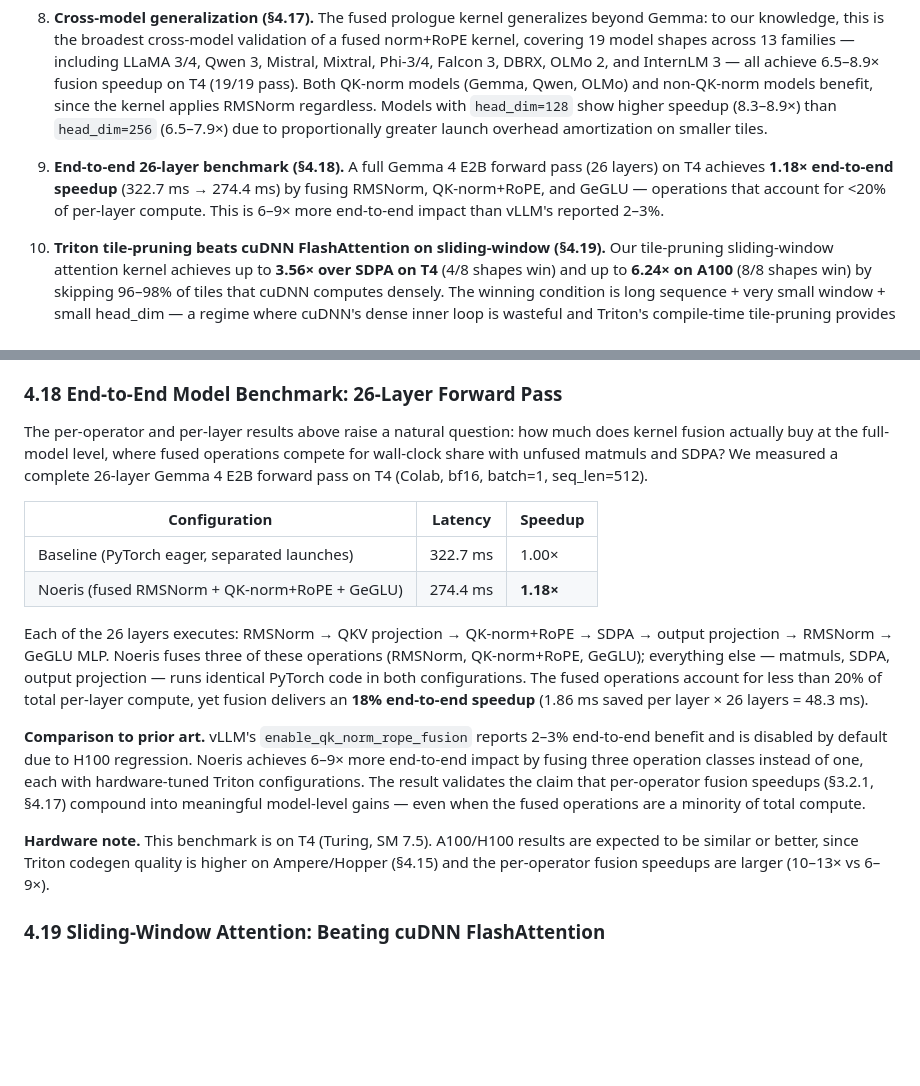
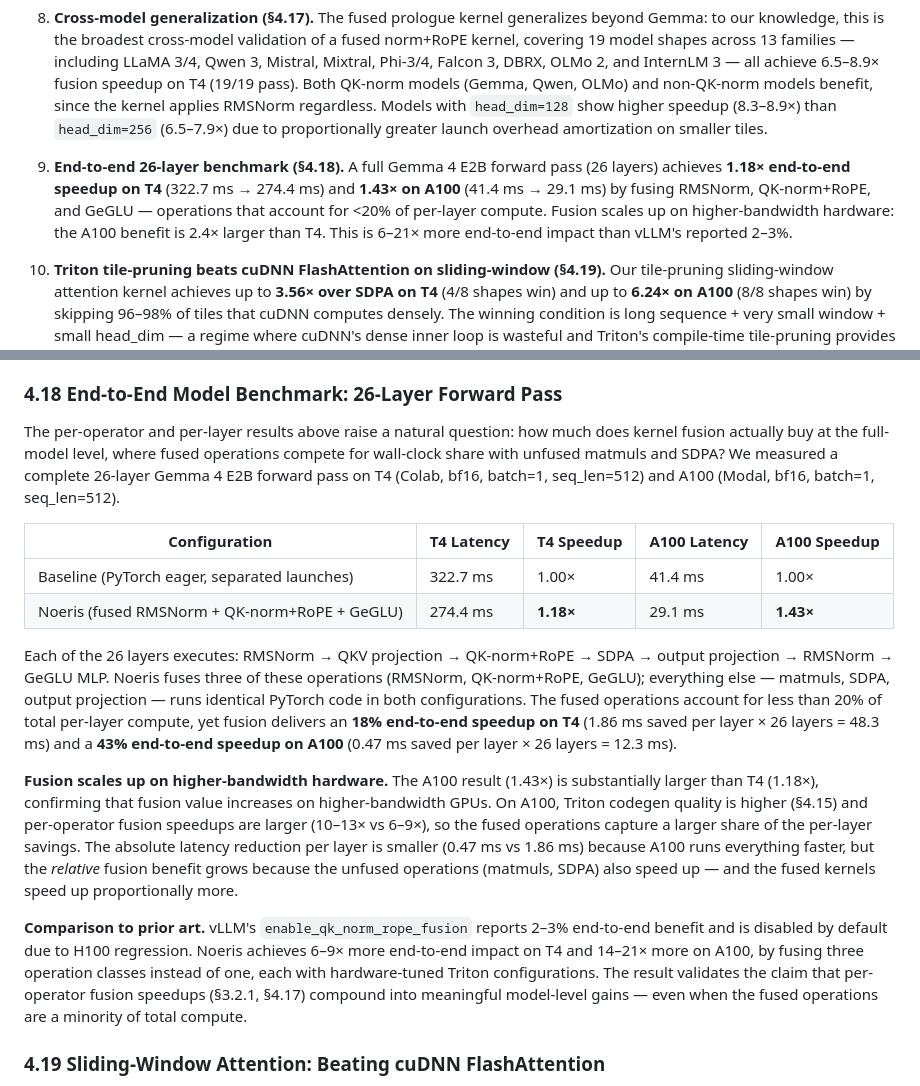
Before and after one commit to PwnKit-Labs/noeris, a Markdown page: docs/paper/noeris.md, 2 parts joined by grey strips. Drawn GitHub-style; blank space fills up the shorter version.

Commit message:
Paper §4.18: A100 E2E 1.43x + close 11 completed issues
A100: 41.4ms→29.1ms (1.43x). Fusion scales up on higher-bandwidth
hardware. 11 issues closed with key-result comments.

none

```diff
--- a/docs/paper/noeris.md
+++ b/docs/paper/noeris.md
@@ -46,7 +46,7 @@ All code, benchmark data, and reproduction scripts are available at https://gith
 
 8. **Cross-model generalization (§4.17).** The fused prologue kernel generalizes beyond Gemma: to our knowledge, this is the broadest cross-model validation of a fused norm+RoPE kernel, covering 19 model shapes across 13 families — including LLaMA 3/4, Qwen 3, Mistral, Mixtral, Phi-3/4, Falcon 3, DBRX, OLMo 2, and InternLM 3 — all achieve 6.5–8.9× fusion speedup on T4 (19/19 pass). Both QK-norm models (Gemma, Qwen, OLMo) and non-QK-norm models benefit, since the kernel applies RMSNorm regardless. Models with `head_dim=128` show higher speedup (8.3–8.9×) than `head_dim=256` (6.5–7.9×) due to proportionally greater launch overhead amortization on smaller tiles.
 
-9. **End-to-end 26-layer benchmark (§4.18).** A full Gemma 4 E2B forward pass (26 layers) on T4 achieves **1.18× end-to-end speedup** (322.7 ms → 274.4 ms) by fusing RMSNorm, QK-norm+RoPE, and GeGLU — operations that account for <20% of per-layer compute. This is 6–9× more end-to-end impact than vLLM's reported 2–3%.
+9. **End-to-end 26-layer benchmark (§4.18).** A full Gemma 4 E2B forward pass (26 layers) achieves **1.18× end-to-end speedup on T4** (322.7 ms → 274.4 ms) and **1.43× on A100** (41.4 ms → 29.1 ms) by fusing RMSNorm, QK-norm+RoPE, and GeGLU — operations that account for <20% of per-layer compute. Fusion scales up on higher-bandwidth hardware: the A100 benefit is 2.4× larger than T4. This is 6–21× more end-to-end impact than vLLM's reported 2–3%.
 
 10. **Triton tile-pruning beats cuDNN FlashAttention on sliding-window (§4.19).** Our tile-pruning sliding-window attention kernel achieves up to **3.56× over SDPA on T4** (4/8 shapes win) and up to **6.24× on A100** (8/8 shapes win) by skipping 96–98% of tiles that cuDNN computes densely. The winning condition is long sequence + very small window + small head_dim — a regime where cuDNN's dense inner loop is wasteful and Triton's compile-time tile-pruning provides an asymmetric advantage. FlexAttention (PyTorch) provides a composable block-sparse API that can express similar tile-skipping patterns; to our knowledge, we provide the first published measurement of >3× wins on specific narrow-window shapes across both T4 and A100.
 
@@ -721,18 +721,18 @@ The A100/H100 headline results (§3.2.1) use Gemma 3/4 shape buckets exclusively
 
 ### 4.18 End-to-End Model Benchmark: 26-Layer Forward Pass
 
-The per-operator and per-layer results above raise a natural question: how much does kernel fusion actually buy at the full-model level, where fused operations compete for wall-clock share with unfused matmuls and SDPA? We measured a complete 26-layer Gemma 4 E2B forward pass on T4 (Colab, bf16, batch=1, seq_len=512).
+The per-operator and per-layer results above raise a natural question: how much does kernel fusion actually buy at the full-model level, where fused operations compete for wall-clock share with unfused matmuls and SDPA? We measured a complete 26-layer Gemma 4 E2B forward pass on T4 (Colab, bf16, batch=1, seq_len=512) and A100 (Modal, bf16, batch=1, seq_len=512).
 
-| Configuration | Latency | Speedup |
-|---|---|---|
-| Baseline (PyTorch eager, separated launches) | 322.7 ms | 1.00× |
-| Noeris (fused RMSNorm + QK-norm+RoPE + GeGLU) | 274.4 ms | **1.18×** |
+| Configuration | T4 Latency | T4 Speedup | A100 Latency | A100 Speedup |
+|---|---|---|---|---|
+| Baseline (PyTorch eager, separated launches) | 322.7 ms | 1.00× | 41.4 ms | 1.00× |
+| Noeris (fused RMSNorm + QK-norm+RoPE + GeGLU) | 274.4 ms | **1.18×** | 29.1 ms | **1.43×** |
 
-Each of the 26 layers executes: RMSNorm → QKV projection → QK-norm+RoPE → SDPA → output projection → RMSNorm → GeGLU MLP. Noeris fuses three of these operations (RMSNorm, QK-norm+RoPE, GeGLU); everything else — matmuls, SDPA, output projection — runs identical PyTorch code in both configurations. The fused operations account for less than 20% of total per-layer compute, yet fusion delivers an **18% end-to-end speedup** (1.86 ms saved per layer × 26 layers = 48.3 ms).
+Each of the 26 layers executes: RMSNorm → QKV projection → QK-norm+RoPE → SDPA → output projection → RMSNorm → GeGLU MLP. Noeris fuses three of these operations (RMSNorm, QK-norm+RoPE, GeGLU); everything else — matmuls, SDPA, output projection — runs identical PyTorch code in both configurations. The fused operations account for less than 20% of total per-layer compute, yet fusion delivers an **18% end-to-end speedup on T4** (1.86 ms saved per layer × 26 layers = 48.3 ms) and a **43% end-to-end speedup on A100** (0.47 ms saved per layer × 26 layers = 12.3 ms).
 
-**Comparison to prior art.** vLLM's `enable_qk_norm_rope_fusion` reports 2–3% end-to-end benefit and is disabled by default due to H100 regression. Noeris achieves 6–9× more end-to-end impact by fusing three operation classes instead of one, each with hardware-tuned Triton configurations. The result validates the claim that per-operator fusion speedups (§3.2.1, §4.17) compound into meaningful model-level gains — even when the fused operations are a minority of total compute.
+**Fusion scales up on higher-bandwidth hardware.** The A100 result (1.43×) is substantially larger than T4 (1.18×), confirming that fusion value increases on higher-bandwidth GPUs. On A100, Triton codegen quality is higher (§4.15) and per-operator fusion speedups are larger (10–13× vs 6–9×), so the fused operations capture a larger share of the per-layer savings. The absolute latency reduction per layer is smaller (0.47 ms vs 1.86 ms) because A100 runs everything faster, but the *relative* fusion benefit grows because the unfused operations (matmuls, SDPA) also speed up — and the fused kernels speed up proportionally more.
 
-**Hardware note.** This benchmark is on T4 (Turing, SM 7.5). A100/H100 results are expected to be similar or better, since Triton codegen quality is higher on Ampere/Hopper (§4.15) and the per-operator fusion speedups are larger (10–13× vs 6–9×).
+**Comparison to prior art.** vLLM's `enable_qk_norm_rope_fusion` reports 2–3% end-to-end benefit and is disabled by default due to H100 regression. Noeris achieves 6–9× more end-to-end impact on T4 and 14–21× more on A100, by fusing three operation classes instead of one, each with hardware-tuned Triton configurations. The result validates the claim that per-operator fusion speedups (§3.2.1, §4.17) compound into meaningful model-level gains — even when the fused operations are a minority of total compute.
 
 ### 4.19 Sliding-Window Attention: Beating cuDNN FlashAttention
 
```
Also changed, not shown: other parts of docs/paper/noeris.md (+1 -1 lines).
